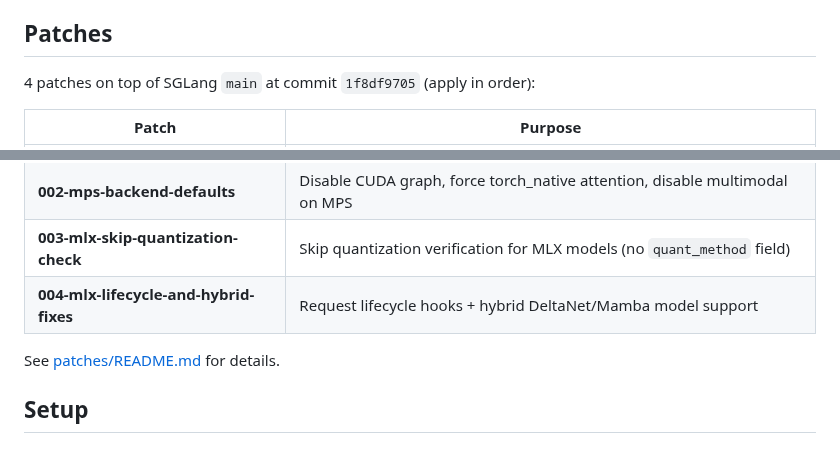
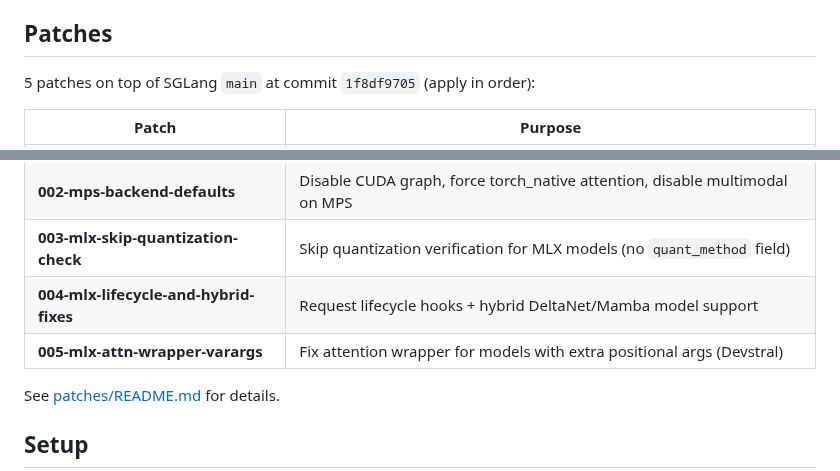
Before and after one commit to mattbucci/m4-sglang-inference, a Markdown page: README.md, 2 parts joined by grey strips. Drawn GitHub-style.

```diff
--- a/README.md
+++ b/README.md
@@ -195,7 +195,7 @@ All models served as 4-bit MLX quantized from `mlx-community/` on HuggingFace. M
 
 ## Patches
 
-4 patches on top of SGLang `main` at commit `1f8df9705` (apply in order):
+5 patches on top of SGLang `main` at commit `1f8df9705` (apply in order):
 
 | Patch | Purpose |
 |-------|---------|
@@ -203,6 +203,7 @@ All models served as 4-bit MLX quantized from `mlx-community/` on HuggingFace. M
 | **002-mps-backend-defaults** | Disable CUDA graph, force torch_native attention, disable multimodal on MPS |
 | **003-mlx-skip-quantization-check** | Skip quantization verification for MLX models (no `quant_method` field) |
 | **004-mlx-lifecycle-and-hybrid-fixes** | Request lifecycle hooks + hybrid DeltaNet/Mamba model support |
+| **005-mlx-attn-wrapper-varargs** | Fix attention wrapper for models with extra positional args (Devstral) |
 
 See [patches/README.md](patches/README.md) for details.
 
```
Also changed, not shown: other parts of README.md (+1 -1 lines), patches/README.md (+14 -4 lines), benchmarks/all_models_concurrency.png, benchmarks/all_models_context.png, 9 other files.
